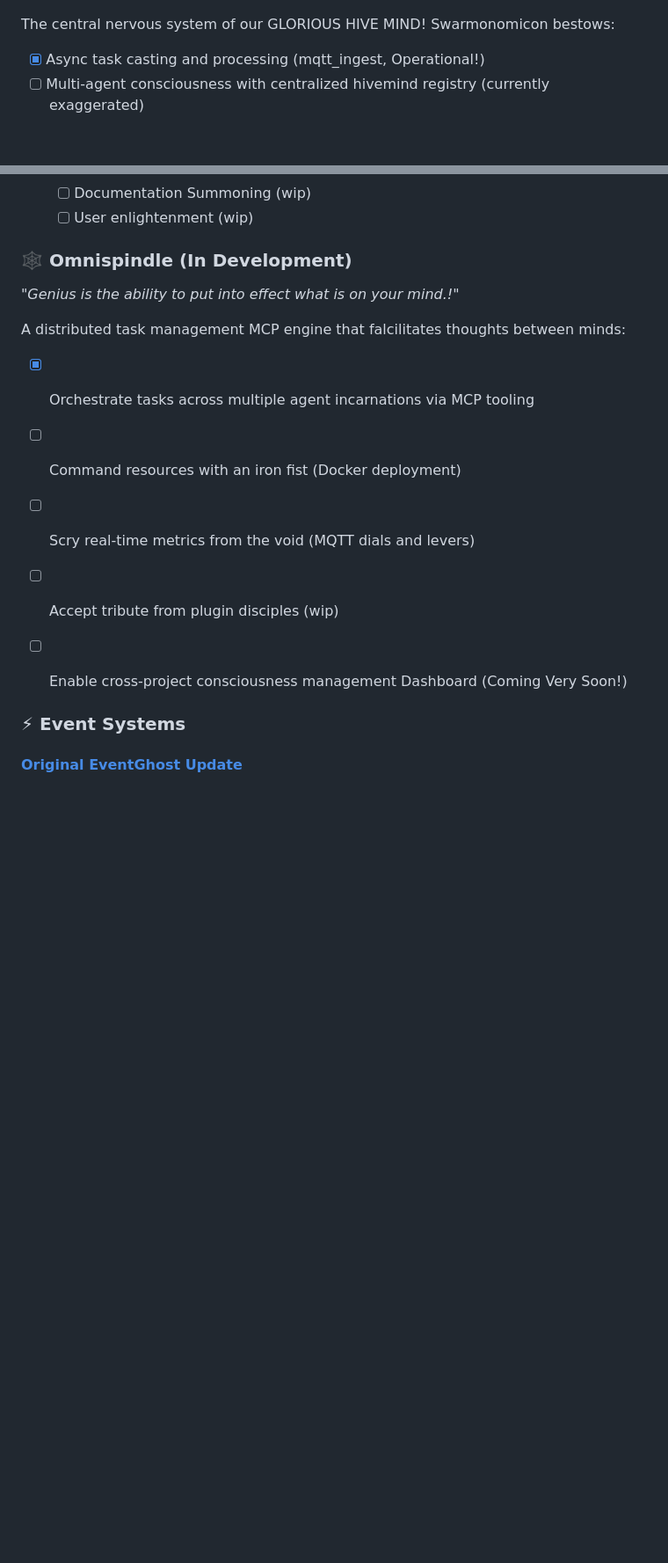
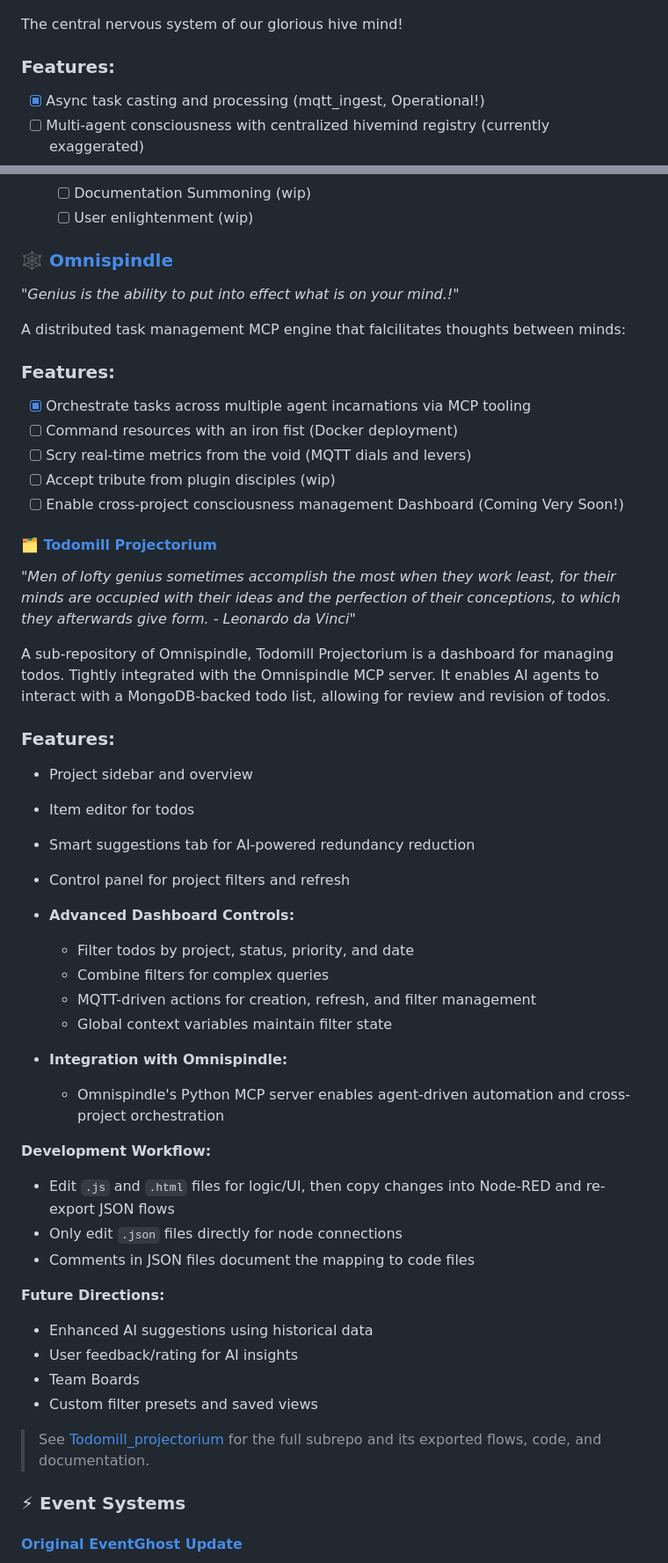
Before and after one commit to MadnessEngineering/Madness_Interactive, a Markdown page: README.md, 2 parts joined by grey strips. Shown at 88% size. Drawn GitHub-style; blank space fills up the shorter version.

```diff
--- a/README.md
+++ b/README.md
@@ -31,8 +36,9 @@ In my Experience, the only way to harness this is to equip yourself with tools t
 
 ![Cover Art](docs/assets/Cover-Art.jpeg)
 
-The central nervous system of our GLORIOUS HIVE MIND! Swarmonomicon bestows:
+The central nervous system of our glorious hive mind!
 
+### Features:
 - [X] Async task casting and processing (mqtt_ingest, Operational!)
 - [ ] Multi-agent consciousness with centralized hivemind registry (currently exaggerated)
 - [ ] Persistent state management (wip)
@@ -44,20 +50,50 @@ The central nervous system of our GLORIOUS HIVE MIND! Swarmonomicon bestows:
   - [ ] Documentation Summoning (wip)
   - [ ] User enlightenment (wip)
 
-### 🕸️ Omnispindle (In Development)
+### 🕸️ [Omnispindle](projects/python/Omnispindle/README.md)
 *"Genius is the ability to put into effect what is on your mind.!"*
 
 A distributed task management MCP engine that falcilitates thoughts between minds:
 
+### Features:
 - [X] Orchestrate tasks across multiple agent incarnations via MCP tooling
 - [ ] Command resources with an iron fist (Docker deployment)
 - [ ] Scry real-time metrics from the void (MQTT dials and levers)
 - [ ] Accept tribute from plugin disciples (wip)
 - [ ] Enable cross-project consciousness management Dashboard (Coming Very Soon!)
 
+#### 🗂️ [Todomill Projectorium](projects/python/Omnispindle/Todomill_projectorium/README.md)
+*"Men of lofty genius sometimes accomplish the most when they work least, for their minds are occupied with their ideas and the perfection of their conceptions, to which they afterwards give form. - Leonardo da Vinci"*
 
+A sub-repository of Omnispindle, Todomill Projectorium is a dashboard for managing todos.
+Tightly integrated with the Omnispindle MCP server. It enables AI agents to interact with a MongoDB-backed todo list, allowing for review and revision of todos.
 
+### Features:
+  - Project sidebar and overview
+  - Item editor for todos
+  - Smart suggestions tab for AI-powered redundancy reduction
+  - Control panel for project filters and refresh
 
+- **Advanced Dashboard Controls:**
+  - Filter todos by project, status, priority, and date
+  - Combine filters for complex queries
+  - MQTT-driven actions for creation, refresh, and filter management
+  - Global context variables maintain filter state
+- **Integration with Omnispindle:**
+  - Omnispindle's Python MCP server enables agent-driven automation and cross-project orchestration
+
+**Development Workflow:**
+- Edit `.js` and `.html` files for logic/UI, then copy changes into Node-RED and re-export JSON flows
+- Only edit `.json` files directly for node connections
+- Comments in JSON files document the mapping to code files
+
+**Future Directions:**
+- Enhanced AI suggestions using historical data
+- User feedback/rating for AI insights
+- Team Boards
+- Custom filter presets and saved views
+
+> See [Todomill_projectorium](projects/python/Omnispindle/Todomill_projectorium/) for the full subrepo and its exported flows, code, and documentation.
 
 ### ⚡ Event Systems
 
```
Also changed, not shown: other parts of README.md (+11 -6 lines).
